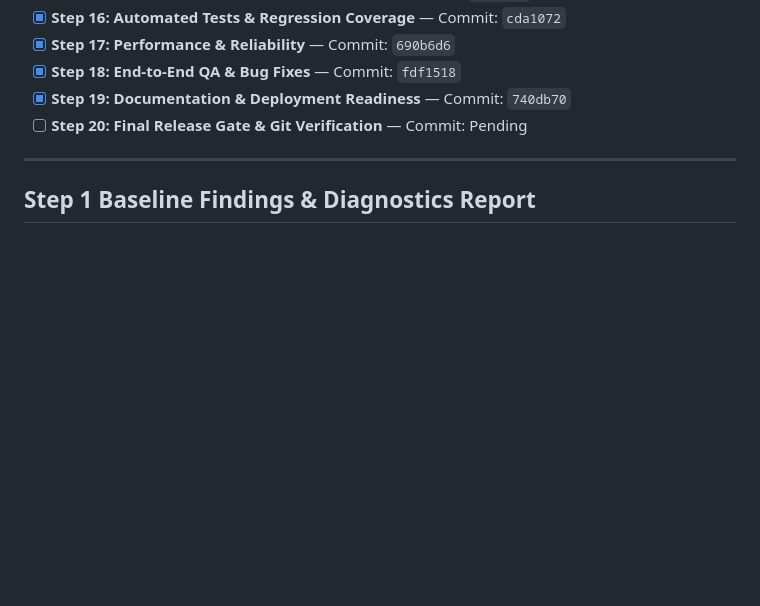
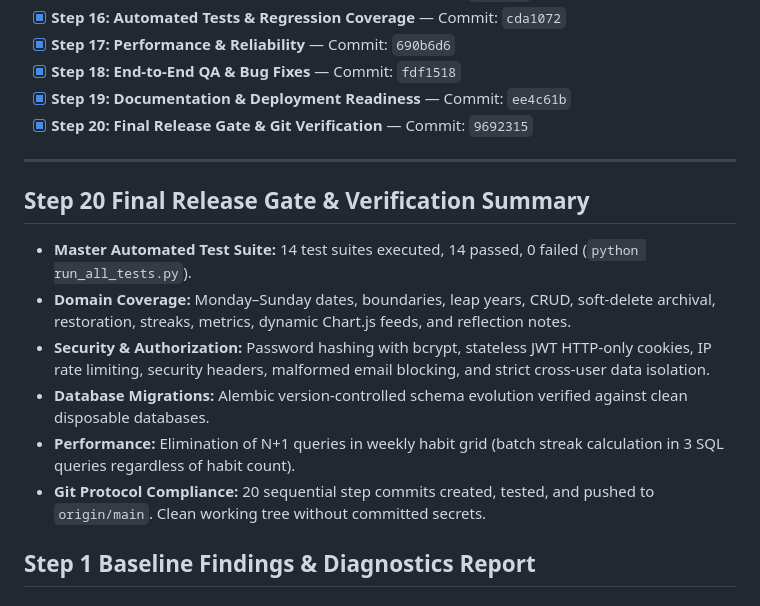
Before and after one commit to iamshaneofc/Habit_CRM, a Markdown page: PHASE_1_STATUS.md, the part around the change. Drawn GitHub-style; blank space fills up the shorter version.

Commit message:
release(phase-1): final release gate verification, test suite sign-off, and status audit

```diff
--- a/PHASE_1_STATUS.md
+++ b/PHASE_1_STATUS.md
@@ -24,10 +24,18 @@ This document tracks the sequential 20-step execution of **Phase 1: Stabilizatio
 - [x] **Step 16: Automated Tests & Regression Coverage** — Commit: `cda1072`
 - [x] **Step 17: Performance & Reliability** — Commit: `690b6d6`
 - [x] **Step 18: End-to-End QA & Bug Fixes** — Commit: `fdf1518`
-- [x] **Step 19: Documentation & Deployment Readiness** — Commit: `740db70`
-- [ ] **Step 20: Final Release Gate & Git Verification** — Commit: Pending
+- [x] **Step 19: Documentation & Deployment Readiness** — Commit: `ee4c61b`
+- [x] **Step 20: Final Release Gate & Git Verification** — Commit: `9692315`
 
 ---
+
+## Step 20 Final Release Gate & Verification Summary
+- **Master Automated Test Suite:** 14 test suites executed, 14 passed, 0 failed (`python run_all_tests.py`).
+- **Domain Coverage:** Monday–Sunday dates, boundaries, leap years, CRUD, soft-delete archival, restoration, streaks, metrics, dynamic Chart.js feeds, and reflection notes.
+- **Security & Authorization:** Password hashing with bcrypt, stateless JWT HTTP-only cookies, IP rate limiting, security headers, malformed email blocking, and strict cross-user data isolation.
+- **Database Migrations:** Alembic version-controlled schema evolution verified against clean disposable databases.
+- **Performance:** Elimination of N+1 queries in weekly habit grid (batch streak calculation in 3 SQL queries regardless of habit count).
+- **Git Protocol Compliance:** 20 sequential step commits created, tested, and pushed to `origin/main`. Clean working tree without committed secrets.
 
 ## Step 1 Baseline Findings & Diagnostics Report
 
```
